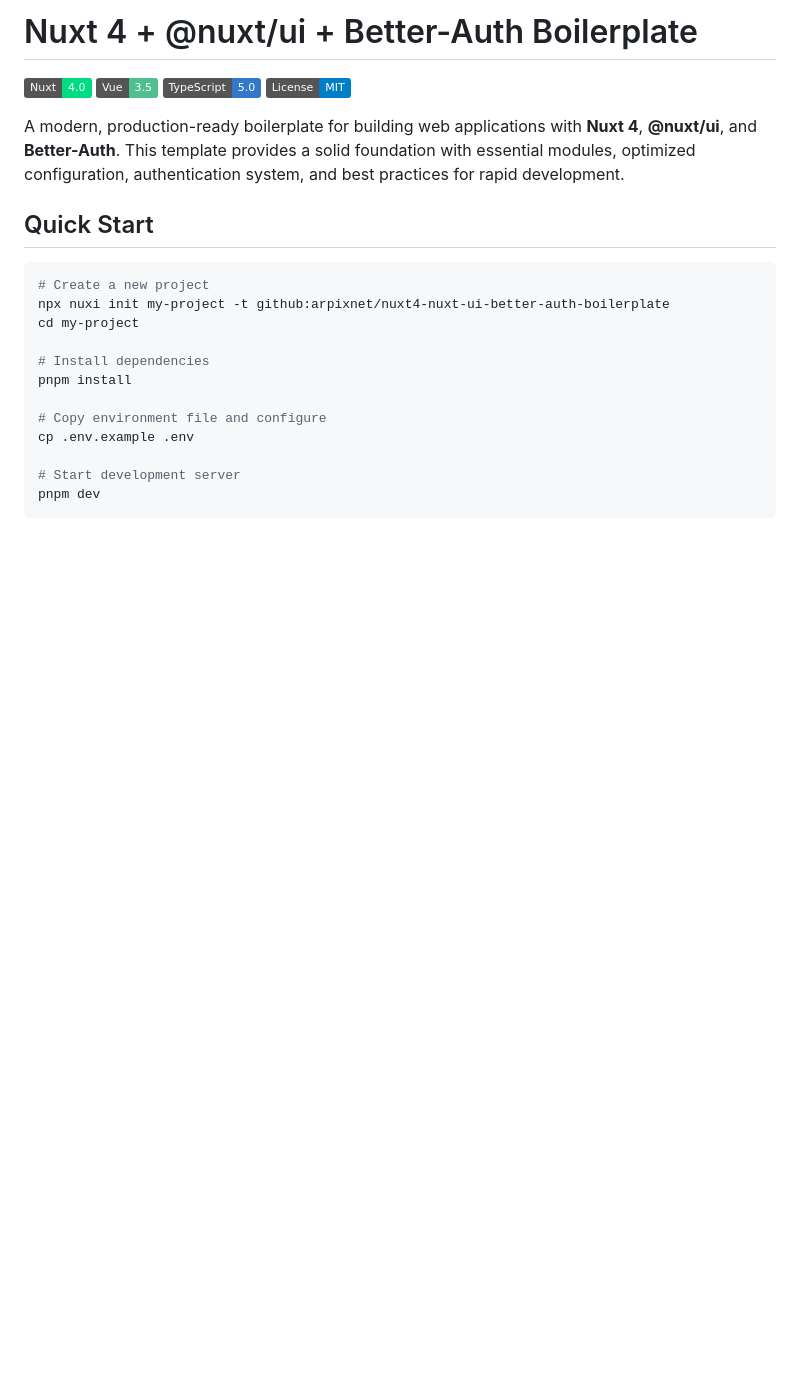
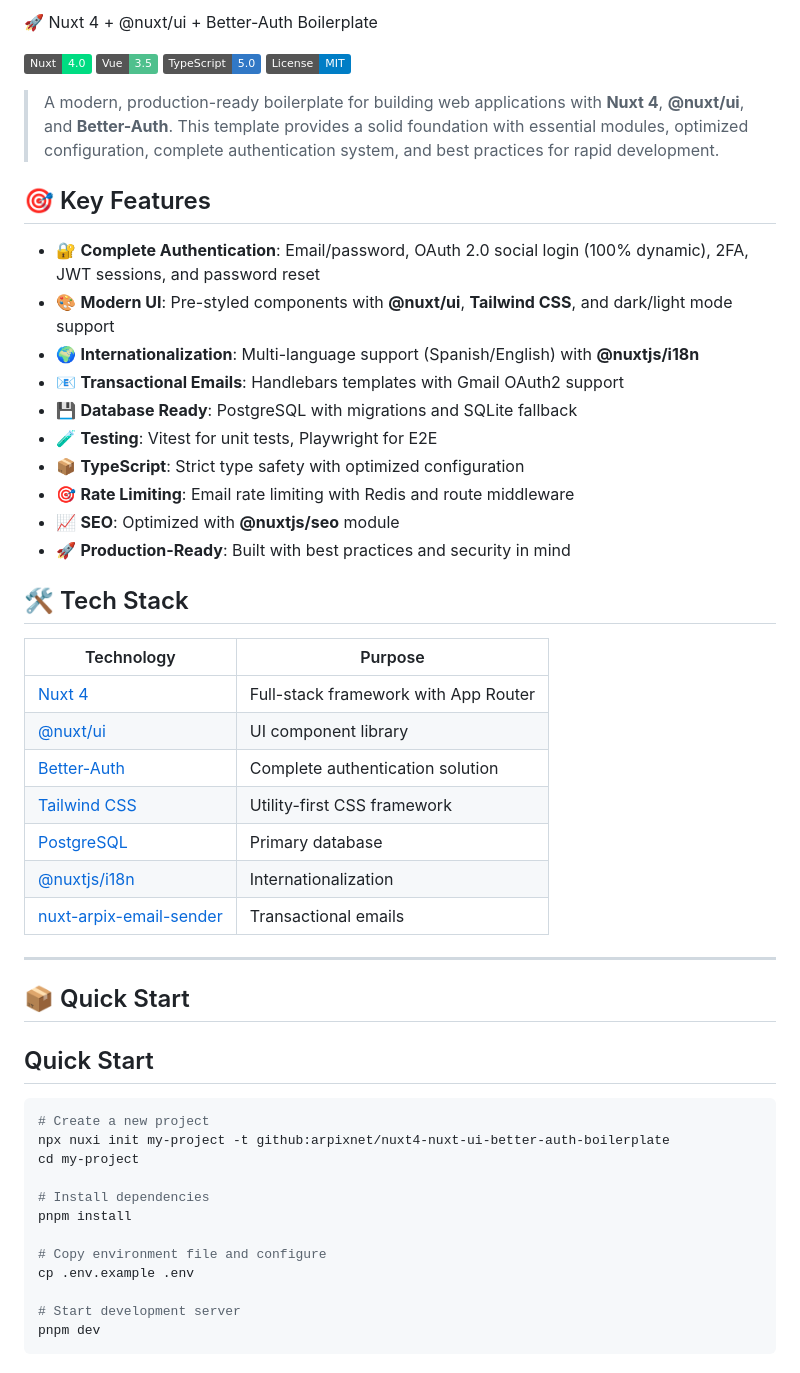
Before and after one commit to arpixnet/nuxt4-ui-better-auth-boilerplate, a Markdown page: README.md, the part around the change. Rendered like a GitHub page; badges without logos; blank space fills up the shorter version.

```diff
--- a/README.md
+++ b/README.md
@@ -1,11 +1,40 @@
-# Nuxt 4 + @nuxt/ui + Better-Auth Boilerplate
+🚀 Nuxt 4 + @nuxt/ui + Better-Auth Boilerplate
 
 [![Nuxt 4](https://img.shields.io/badge/Nuxt-4.0-00DC82?logo=nuxt.js)](https://nuxt.com)
 [![Vue](https://img.shields.io/badge/Vue-3.5-4FC08D?logo=vue.js&logoColor=white)](https://vuejs.org)
 [![TypeScript](https://img.shields.io/badge/TypeScript-5.0-3178C6?logo=typescript&logoColor=white)](https://www.typescriptlang.org)
 [![License](https://img.shields.io/badge/License-MIT-blue.svg)](LICENSE)
 
-A modern, production-ready boilerplate for building web applications with **Nuxt 4**, **@nuxt/ui**, and **Better-Auth**. This template provides a solid foundation with essential modules, optimized configuration, authentication system, and best practices for rapid development.
+> A modern, production-ready boilerplate for building web applications with **Nuxt 4**, **@nuxt/ui**, and **Better-Auth**. This template provides a solid foundation with essential modules, optimized configuration, complete authentication system, and best practices for rapid development.
+
+## 🎯 Key Features
+
+- 🔐 **Complete Authentication**: Email/password, OAuth 2.0 social login (100% dynamic), 2FA, JWT sessions, and password reset
+- 🎨 **Modern UI**: Pre-styled components with **@nuxt/ui**, **Tailwind CSS**, and dark/light mode support
+- 🌍 **Internationalization**: Multi-language support (Spanish/English) with **@nuxtjs/i18n**
+- 📧 **Transactional Emails**: Handlebars templates with Gmail OAuth2 support
+- 💾 **Database Ready**: PostgreSQL with migrations and SQLite fallback
+- 🧪 **Testing**: Vitest for unit tests, Playwright for E2E
+- 📦 **TypeScript**: Strict type safety with optimized configuration
+- 🎯 **Rate Limiting**: Email rate limiting with Redis and route middleware
+- 📈 **SEO**: Optimized with **@nuxtjs/seo** module
+- 🚀 **Production-Ready**: Built with best practices and security in mind
+
+## 🛠️ Tech Stack
+
+| Technology | Purpose |
+|------------|---------|
+| [Nuxt 4](https://nuxt.com) | Full-stack framework with App Router |
+| [@nuxt/ui](https://ui.nuxt.com) | UI component library |
+| [Better-Auth](https://better-auth.com) | Complete authentication solution |
+| [Tailwind CSS](https://tailwindcss.com) | Utility-first CSS framework |
+| [PostgreSQL](https://www.postgresql.org) | Primary database |
+| [@nuxtjs/i18n](https://i18n.nuxtjs.org) | Internationalization |
+| [nuxt-arpix-email-sender](https://npmjs.com/package/nuxt-arpix-email-sender) | Transactional emails |
+
+---
+
+## 📦 Quick Start
 
 ## Quick Start
 
```
